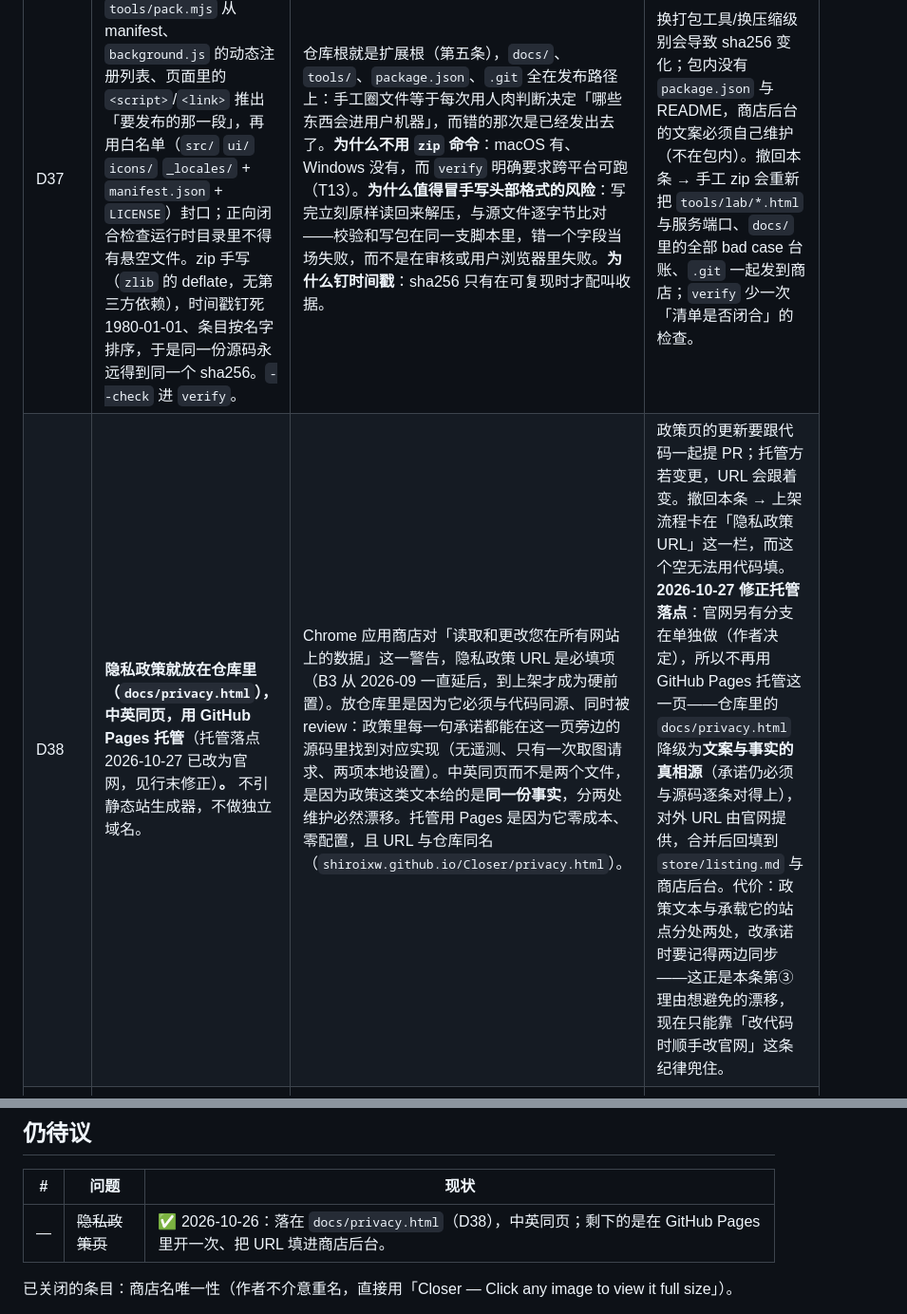
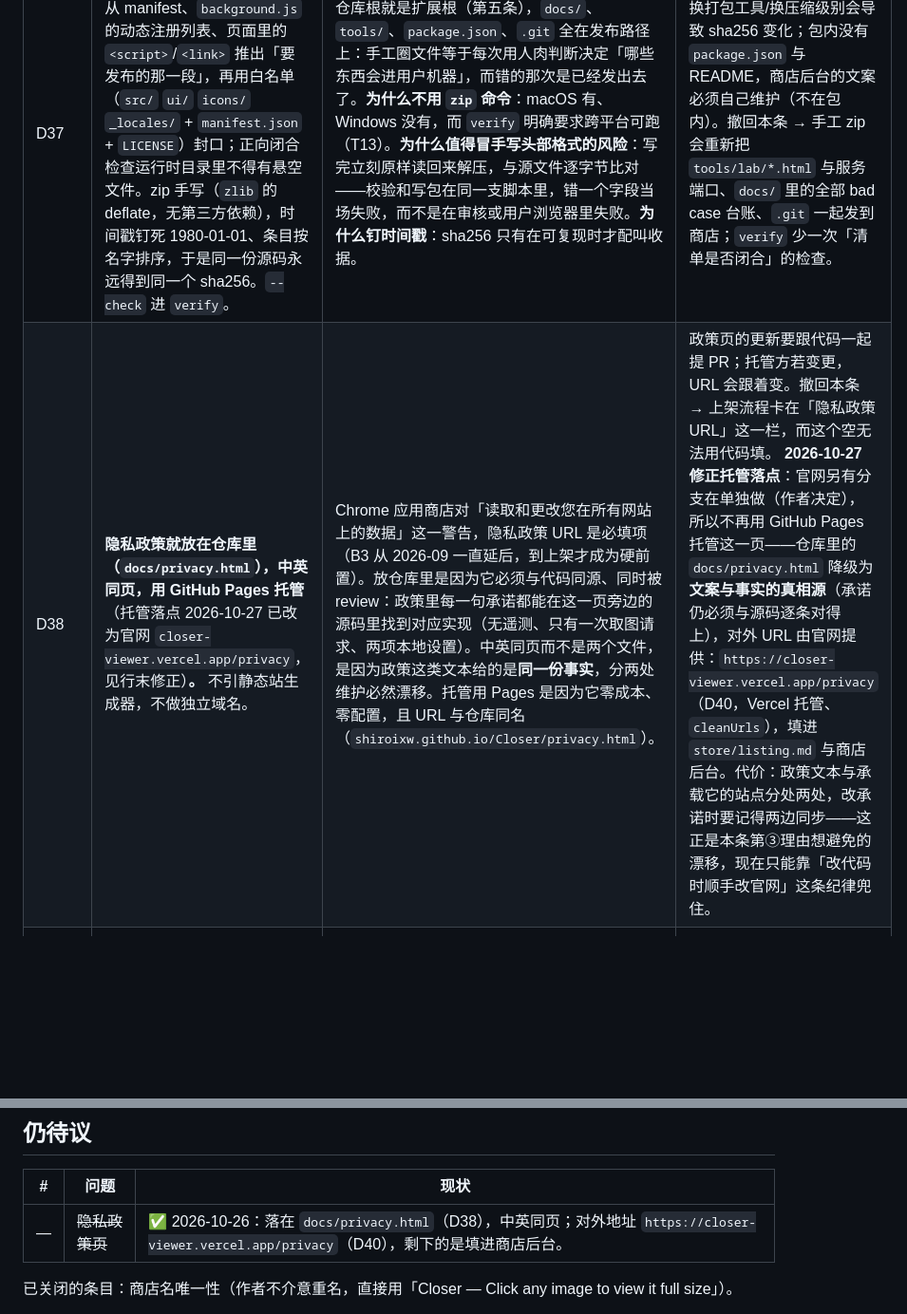
Before and after one commit to shiroixw/Closer, a Markdown page: docs/decisions.md, 2 parts joined by grey strips. Shown at 95% size. Rendered like a GitHub page; blank space fills up the shorter version.

Commit message:
docs: 隐私政策对外地址定为 closer-viewer.vercel.app/privacy（D38 修正、D40）

```diff
--- a/docs/decisions.md
+++ b/docs/decisions.md
@@ -45,7 +45,7 @@
 | D35 | **`pick()` 的找回路径加一条边界：按命中栈找回来的图若铺满视口宽度（≥ 98%），判为版面的底，不接管。** 只在找回路径生效；`target` 本身就是 `img` 时（用户直接点那张图）不问宽度。 | 2026-10-26 用户报的 bad case（`cases.md` 012，bilibili 首页）：页头横幅 `<picture>`（2560×240）上叠 29 层视差 `<img>`（3840×360 的透明切片），再上面是装着 logo 链接、铺满整条横幅的 `div.header-banner__inner`。点页头任意空白处、甚至点右侧登录浮层的空白处，`target` 是那个 div，`pick()` 按命中点把顶层切片找回来，`judge()` 十三条全过——页头每个像素都成了「点开一张透明切片」的入口。**为什么不是 D33 那种声明****：这一页的 `z-index` 全是 `auto` / `0`，没有作者声明可用，正是 010 记下的缺口。**为什么不是「命中层里有链接/控件就放行」**：实测 004 的致谢遮罩里就有 `<a>`（Photo by …）和一个 Copy code 按钮，那条规则会直接把 004 打回「点了没反应」。**为什么几何这次可以**：`pick()` 分不出「图被装饰盖住」与「图垫在版面底下」，但两者差在一件可测量的事上——被盖住的是一张**有自己版面宽度**的图（004 的 925 px 照片），垫版面的那张要横跨整个视口。而且同页并存反例：全宽横幅不接管、正文缩略图照常打开，新信号说得清自己在哪儿不该开。 | 全宽照片上盖透明装饰、点击落在装饰上的图库页会漏开；窗口窄到 004 那种照片铺满视口时也会漏开。按第二条，漏图可接受，误接管不可接受。98% 而不是 100%：滚动条与取整会让「铺满」差几像素。 | 撤回本条 → bilibili 首页页头立刻回到「点空白弹半张透明切片」（真机三处复现，修后三处全拒）；`e4`「版面的底（全宽横幅上压着内容层）」立刻红（实测修前 23/24、修后 24/24）。 |
 | D36 | **快捷键补三条：`·`（详情）、`⌘/Ctrl + C`（复制）、`⌘/Ctrl + S`（下载）；复制与下载结束都在底部 toast 说出来。** `·` 的判据排在修饰键判断之前——它往往靠 `⌥⇧9` 这类组合或输入法打出；`Backquote` 一并认，因为有的布局/输入法把 `·` 挂在 `` ` `` 上，那时 `e.key` 不可信。 | 用户 2026-10-26 点名要这三个键。后两个组合在浏览器里各有原生行为（复制选区、网页另存为），要拿到它们只能 `preventDefault()`。代价写在这里：overlay 打开期间，页面里正在编辑的输入框也收不到这两个组合。判断这笔交易划算的理由是——overlay 是全屏的，输入框本来就被盖住，用户在这一刻按 `⌘C` 不可能是想复制一段他看不见的选区。成功也要说话，是因为 `flash()` 的对勾画在按钮上，而 chrome 2.2 s 就淡出：键盘操作时手指不在按钮附近，只有底部那行永远看得见。下载只说「已开始下载」，不说「已保存」——我们能确知的只到「把下载交出去」这一步。 | 撤回本条 → `e4` 六条新断言（`·` 开面板、再按一次收起、`Ctrl+C` 提示「已复制」、`Ctrl+S` 提示已开始下载、快捷键不关闭 overlay、关闭后 DOM 仍逐字节一致）立刻红；`⌘S` 退化成浏览器「网页另存为」，用户以为在存图，存下来的是一整个网页。 |
 | D37 | **发布物由引用关系推导，不由清单手写。** `tools/pack.mjs` 从 manifest、`background.js` 的动态注册列表、页面里的 `<script>`/`<link>` 推出「要发布的那一段」，再用白名单（`src/` `ui/` `icons/` `_locales/` + `manifest.json` + `LICENSE`）封口；正向闭合检查运行时目录里不得有悬空文件。zip 手写（`zlib` 的 deflate，无第三方依赖），时间戳钉死 1980-01-01、条目按名字排序，于是同一份源码永远得到同一个 sha256。`--check` 进 `verify`。 | 仓库根就是扩展根（第五条），`docs/`、`tools/`、`package.json`、`.git` 全在发布路径上：手工圈文件等于每次用人肉判断决定「哪些东西会进用户机器」，而错的那次是已经发出去了。**为什么不用 `zip` 命令**：macOS 有、Windows 没有，而 `verify` 明确要求跨平台可跑（T13）。**为什么值得冒手写头部格式的风险**：写完立刻原样读回来解压，与源文件逐字节比对——校验和写包在同一支脚本里，错一个字段当场失败，而不是在审核或用户浏览器里失败。**为什么钉时间戳**：sha256 只有在可复现时才配叫收据。 | 换打包工具/换压缩级别会导致 sha256 变化；包内没有 `package.json` 与 README，商店后台的文案必须自己维护（不在包内）。撤回本条 → 手工 zip 会重新把 `tools/lab/*.html` 与服务端口、`docs/` 里的全部 bad case 台账、`.git` 一起发到商店；`verify` 少一次「清单是否闭合」的检查。 |
-| D38 | **隐私政策就放在仓库里（`docs/privacy.html`），中英同页，用 GitHub Pages 托管**（托管落点 2026-10-27 已改为官网，见行末修正）**。** 不引静态站生成器，不做独立域名。 | Chrome 应用商店对「读取和更改您在所有网站上的数据」这一警告，隐私政策 URL 是必填项（B3 从 2026-09 一直延后，到上架才成为硬前置）。放仓库里是因为它必须与代码同源、同时被 review：政策里每一句承诺都能在这一页旁边的源码里找到对应实现（无遥测、只有一次取图请求、两项本地设置）。中英同页而不是两个文件，是因为政策这类文本给的是**同一份事实**，分两处维护必然漂移。托管用 Pages 是因为它零成本、零配置，且 URL 与仓库同名（`shiroixw.github.io/Closer/privacy.html`）。 | 政策页的更新要跟代码一起提 PR；托管方若变更，URL 会跟着变。撤回本条 → 上架流程卡在「隐私政策 URL」这一栏，而这个空无法用代码填。 **2026-10-27 修正托管落点**：官网另有分支在单独做（作者决定），所以不再用 GitHub Pages 托管这一页——仓库里的 `docs/privacy.html` 降级为**文案与事实的真相源**（承诺仍必须与源码逐条对得上），对外 URL 由官网提供，合并后回填到 `store/listing.md` 与商店后台。代价：政策文本与承载它的站点分处两处，改承诺时要记得两边同步——这正是本条第③理由想避免的漂移，现在只能靠「改代码时顺手改官网」这条纪律兜住。 |
+| D38 | **隐私政策就放在仓库里（`docs/privacy.html`），中英同页，用 GitHub Pages 托管**（托管落点 2026-10-27 已改为官网 `closer-viewer.vercel.app/privacy`，见行末修正）**。** 不引静态站生成器，不做独立域名。 | Chrome 应用商店对「读取和更改您在所有网站上的数据」这一警告，隐私政策 URL 是必填项（B3 从 2026-09 一直延后，到上架才成为硬前置）。放仓库里是因为它必须与代码同源、同时被 review：政策里每一句承诺都能在这一页旁边的源码里找到对应实现（无遥测、只有一次取图请求、两项本地设置）。中英同页而不是两个文件，是因为政策这类文本给的是**同一份事实**，分两处维护必然漂移。托管用 Pages 是因为它零成本、零配置，且 URL 与仓库同名（`shiroixw.github.io/Closer/privacy.html`）。 | 政策页的更新要跟代码一起提 PR；托管方若变更，URL 会跟着变。撤回本条 → 上架流程卡在「隐私政策 URL」这一栏，而这个空无法用代码填。 **2026-10-27 修正托管落点**：官网另有分支在单独做（作者决定），所以不再用 GitHub Pages 托管这一页——仓库里的 `docs/privacy.html` 降级为**文案与事实的真相源**（承诺仍必须与源码逐条对得上），对外 URL 由官网提供：`https://closer-viewer.vercel.app/privacy`（D40，Vercel 托管、`cleanUrls`），填进 `store/listing.md` 与商店后台。代价：政策文本与承载它的站点分处两处，改承诺时要记得两边同步——这正是本条第③理由想避免的漂移，现在只能靠「改代码时顺手改官网」这条纪律兜住。 |
 | D39 | **商店物料由脚本生成，不手截。** `tools/promo.mjs`：本地桩站点（`grano.studio` → 127.0.0.1）+ 车道 headless Chrome + 声明式提权的临时副本 + 目标语言包写满两个 locale 目录，内层按 2× 截、外层按 1× 组装，产物 1280×800 / 440×280 / 1400×560 精确等于商店要求；`store/` 不进 git（临时产出），脚本进。 | 手截一次可以，但改一行文案就要重截五张，而重截的人会漏掉其中一张——商店截图是**唯一一处对外承诺**，它与代码不一致时没人会发现。脚本化之后，截图里的每个数字都来自真实代码路径（`naturalWidth` / service worker 量出的字节 / `location.host`），改动产品行为重跑一次就自动跟上。**为什么不用 `--lang` 切界面语言**：macOS 上 Chrome 不认（实测 `CLOSER_LANG=en-US` 之后 `chrome.i18n` 仍是中文），只能靠把 en 的 messages 同时写进 `_locales/en` 与 `_locales/zh_CN` 逼出「只说一种语言」的副本。**为什么桩站点要挂域名**：popup 与 ⓘ 面板都显示站点名，`127.0.0.1:8123` 出现在商店截图上是噪音，而 `grano.studio` 走的是同一条 `location.host` 代码路径。 | 素材（照片）要在生成时联网下载并缓存在 `.temp/promo/img/`；换语言要新增一套 captions 与文章正文；宣传图版式改一次要重跑两分钟。撤回本条 → 回到手截图，且再没人能回答「这张图对应哪次提交」。 |
 
 ---
@@ -73,7 +73,7 @@ O1 的边界在 D28 之后更清楚了：**判断器仍然不看页面级上下
 
 | # | 问题 | 现状 |
 | --- | --- | --- |
-| — | ~~隐私政策页~~ | ✅ 2026-10-26：落在 `docs/privacy.html`（D38），中英同页；剩下的是在 GitHub Pages 里开一次、把 URL 填进商店后台。 |
+| — | ~~隐私政策页~~ | ✅ 2026-10-26：落在 `docs/privacy.html`（D38），中英同页；对外地址 `https://closer-viewer.vercel.app/privacy`（D40），剩下的是填进商店后台。 |
 
 已关闭的条目：商店名唯一性（作者不介意重名，直接用「Closer — Click any image to view it full size」）。
 
```
Also changed, not shown: docs/STATUS.md (+2 -2 lines).
